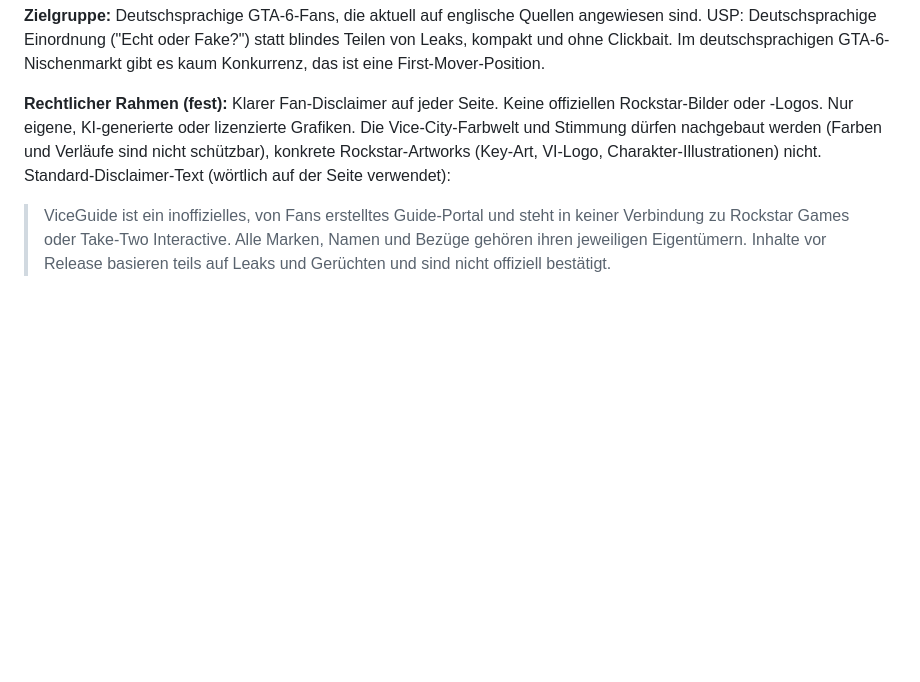
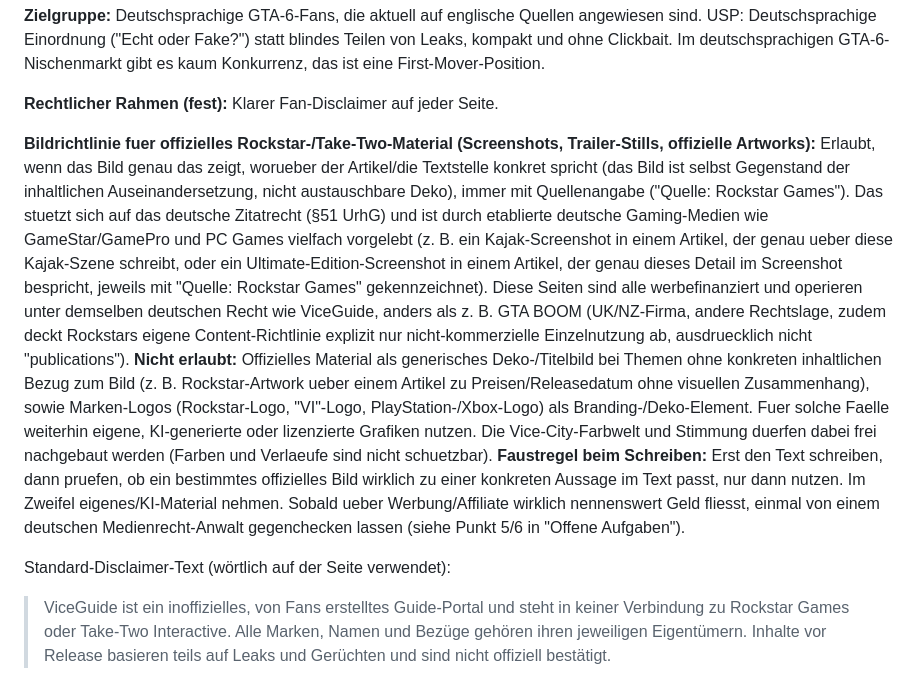
Before and after one commit to eddyhanne/ViceGuide, a Markdown page: CLAUDE.md, the part around the change. Rendered like a GitHub page; blank space fills up the shorter version.

Commit message:
Bildrichtlinie fuer offizielles Rockstar-Material praezisieren
Bisherige Pauschalregel (keine offiziellen Bilder) durch eine konkrete,
belegte Richtlinie ersetzt: offizielles Material ist erlaubt, wenn es
genau das zeigt, worueber der Text an der Stelle spricht (Zitatrecht nach
§51 UrhG), mit Quellenangabe. Basiert auf einer Recherche zu Rockstars
eigener Content-Richtlinie (gilt explizit nicht fuer "publications") und
dem Vergleich mit etablierten deutschen Gaming-Medien (GameStar/GamePro,
PC Games), die genau dieses Muster nutzen. Weiterhin nicht erlaubt:
generisches Deko-Bild ohne inhaltlichen Bezug, Marken-Logos als Branding.

Co-Authored-By: Claude Sonnet 5 <noreply@anthropic.com>
Claude-Session: https://claude.ai/code/session_015UMpfoF9JrG8yw3z3mLMyd

```diff
--- a/CLAUDE.md
+++ b/CLAUDE.md
@@ -32,7 +32,13 @@
 
 **Zielgruppe:** Deutschsprachige GTA-6-Fans, die aktuell auf englische Quellen angewiesen sind. USP: Deutschsprachige Einordnung ("Echt oder Fake?") statt blindes Teilen von Leaks, kompakt und ohne Clickbait. Im deutschsprachigen GTA-6-Nischenmarkt gibt es kaum Konkurrenz, das ist eine First-Mover-Position.
 
-**Rechtlicher Rahmen (fest):** Klarer Fan-Disclaimer auf jeder Seite. Keine offiziellen Rockstar-Bilder oder -Logos. Nur eigene, KI-generierte oder lizenzierte Grafiken. Die Vice-City-Farbwelt und Stimmung dürfen nachgebaut werden (Farben und Verläufe sind nicht schützbar), konkrete Rockstar-Artworks (Key-Art, VI-Logo, Charakter-Illustrationen) nicht. Standard-Disclaimer-Text (wörtlich auf der Seite verwendet):
+**Rechtlicher Rahmen (fest):** Klarer Fan-Disclaimer auf jeder Seite.
+
+**Bildrichtlinie fuer offizielles Rockstar-/Take-Two-Material (Screenshots, Trailer-Stills, offizielle Artworks):** Erlaubt, wenn das Bild genau das zeigt, worueber der Artikel/die Textstelle konkret spricht (das Bild ist selbst Gegenstand der inhaltlichen Auseinandersetzung, nicht austauschbare Deko), immer mit Quellenangabe ("Quelle: Rockstar Games"). Das stuetzt sich auf das deutsche Zitatrecht (§51 UrhG) und ist durch etablierte deutsche Gaming-Medien wie GameStar/GamePro und PC Games vielfach vorgelebt (z. B. ein Kajak-Screenshot in einem Artikel, der genau ueber diese Kajak-Szene schreibt, oder ein Ultimate-Edition-Screenshot in einem Artikel, der genau dieses Detail im Screenshot bespricht, jeweils mit "Quelle: Rockstar Games" gekennzeichnet). Diese Seiten sind alle werbefinanziert und operieren unter demselben deutschen Recht wie ViceGuide, anders als z. B. GTA BOOM (UK/NZ-Firma, andere Rechtslage, zudem deckt Rockstars eigene Content-Richtlinie explizit nur nicht-kommerzielle Einzelnutzung ab, ausdruecklich nicht "publications").
+**Nicht erlaubt:** Offizielles Material als generisches Deko-/Titelbild bei Themen ohne konkreten inhaltlichen Bezug zum Bild (z. B. Rockstar-Artwork ueber einem Artikel zu Preisen/Releasedatum ohne visuellen Zusammenhang), sowie Marken-Logos (Rockstar-Logo, "VI"-Logo, PlayStation-/Xbox-Logo) als Branding-/Deko-Element. Fuer solche Faelle weiterhin eigene, KI-generierte oder lizenzierte Grafiken nutzen. Die Vice-City-Farbwelt und Stimmung duerfen dabei frei nachgebaut werden (Farben und Verlaeufe sind nicht schuetzbar).
+**Faustregel beim Schreiben:** Erst den Text schreiben, dann pruefen, ob ein bestimmtes offizielles Bild wirklich zu einer konkreten Aussage im Text passt, nur dann nutzen. Im Zweifel eigenes/KI-Material nehmen. Sobald ueber Werbung/Affiliate wirklich nennenswert Geld fliesst, einmal von einem deutschen Medienrecht-Anwalt gegenchecken lassen (siehe Punkt 5/6 in "Offene Aufgaben").
+
+Standard-Disclaimer-Text (wörtlich auf der Seite verwendet):
 
 > ViceGuide ist ein inoffizielles, von Fans erstelltes Guide-Portal und steht in keiner Verbindung zu Rockstar Games oder Take-Two Interactive. Alle Marken, Namen und Bezüge gehören ihren jeweiligen Eigentümern. Inhalte vor Release basieren teils auf Leaks und Gerüchten und sind nicht offiziell bestätigt.
 
```
